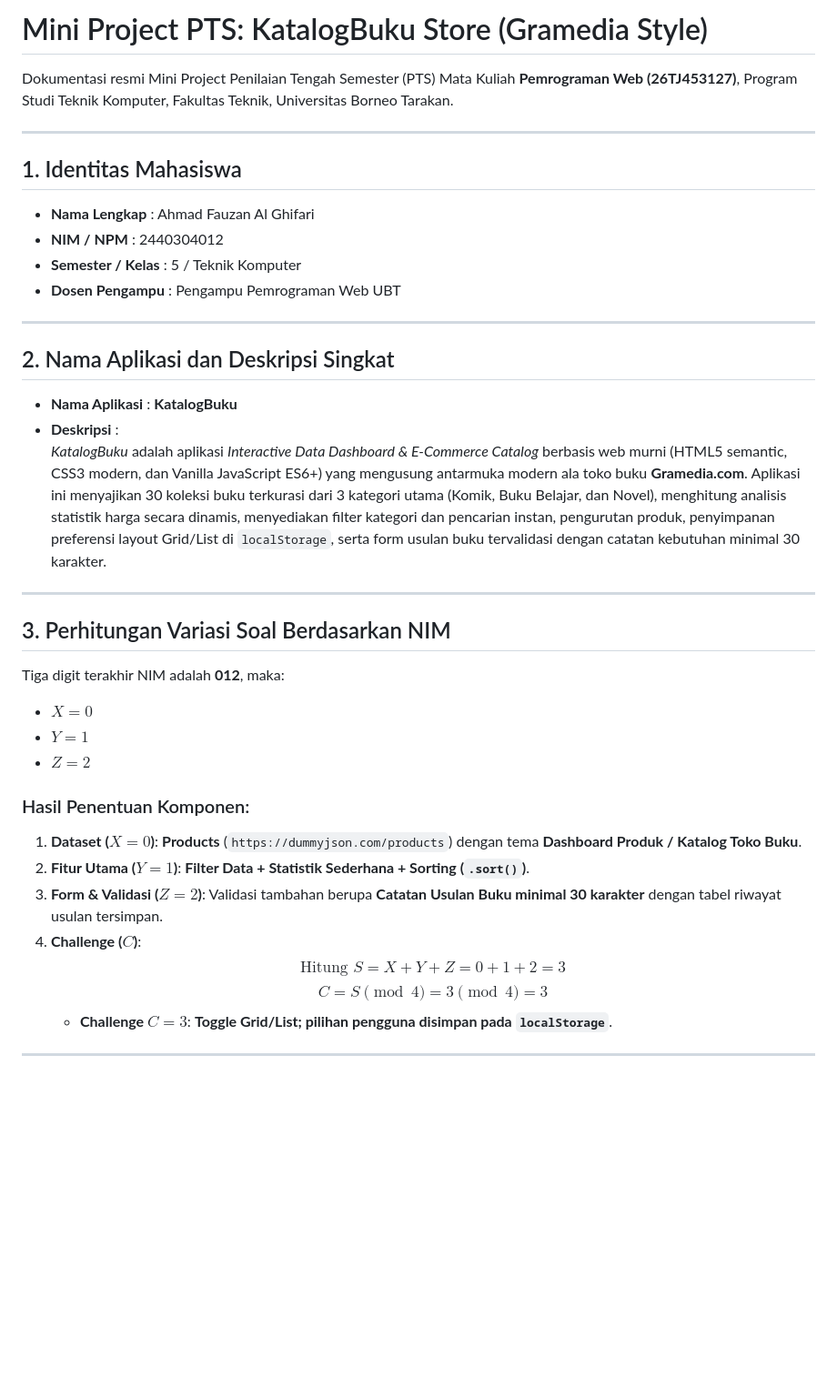
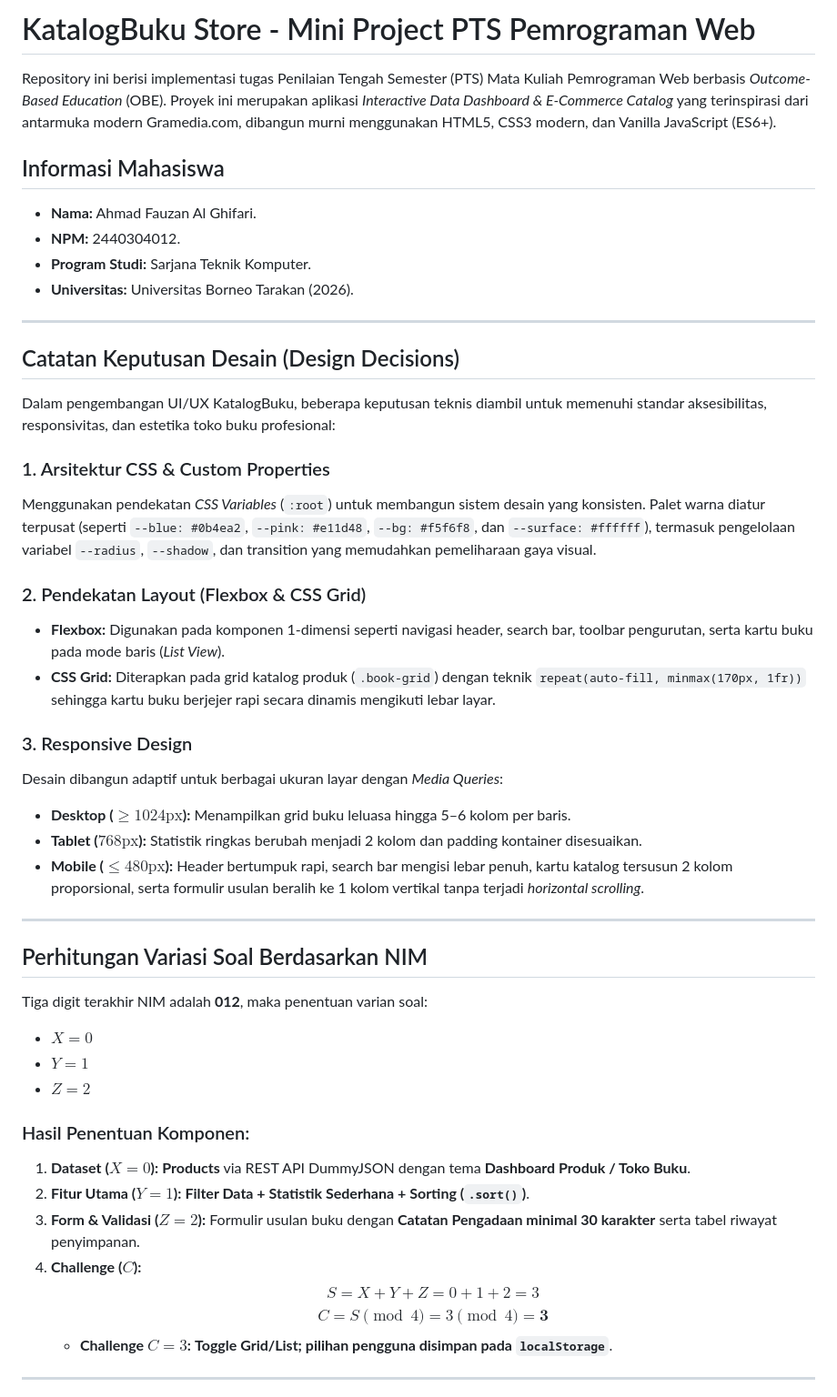
Before and after one commit to fauzanfary/pts-pemweb-2440304012, a Markdown page: README.md, the part around one of its changes. Shown at 91% size. Drawn GitHub-style; blank space fills up the shorter version.

```diff
--- a/README.md
+++ b/README.md
@@ -1,38 +1,50 @@
-# Mini Project PTS: KatalogBuku Store (Gramedia Style)
+# KatalogBuku Store - Mini Project PTS Pemrograman Web
 
-Dokumentasi resmi Mini Project Penilaian Tengah Semester (PTS) Mata Kuliah **Pemrograman Web (26TJ453127)**, Program Studi Teknik Komputer, Fakultas Teknik, Universitas Borneo Tarakan.
+Repository ini berisi implementasi tugas Penilaian Tengah Semester (PTS) Mata Kuliah Pemrograman Web berbasis *Outcome-Based Education* (OBE). Proyek ini merupakan aplikasi *Interactive Data Dashboard & E-Commerce Catalog* yang terinspirasi dari antarmuka modern Gramedia.com, dibangun murni menggunakan HTML5, CSS3 modern, dan Vanilla JavaScript (ES6+).
+
+## Informasi Mahasiswa
+
+* **Nama:** Ahmad Fauzan Al Ghifari.
+* **NPM:** 2440304012.
+* **Program Studi:** Sarjana Teknik Komputer.
+* **Universitas:** Universitas Borneo Tarakan (2026).
 
 ---
 
-## 1. Identitas Mahasiswa
-* **Nama Lengkap** : Ahmad Fauzan Al Ghifari
-* **NIM / NPM** : 2440304012
-* **Semester / Kelas** : 5 / Teknik Komputer
-* **Dosen Pengampu** : Pengampu Pemrograman Web UBT
+## Catatan Keputusan Desain (Design Decisions)
+
+Dalam pengembangan UI/UX KatalogBuku, beberapa keputusan teknis diambil untuk memenuhi standar aksesibilitas, responsivitas, dan estetika toko buku profesional:
+
+### 1. Arsitektur CSS & Custom Properties
+Menggunakan pendekatan *CSS Variables* (`:root`) untuk membangun sistem desain yang konsisten. Palet warna diatur terpusat (seperti `--blue: #0b4ea2`, `--pink: #e11d48`, `--bg: #f5f6f8`, dan `--surface: #ffffff`), termasuk pengelolaan variabel `--radius`, `--shadow`, dan transition yang memudahkan pemeliharaan gaya visual.
+
+### 2. Pendekatan Layout (Flexbox & CSS Grid)
+* **Flexbox:** Digunakan pada komponen 1-dimensi seperti navigasi header, search bar, toolbar pengurutan, serta kartu buku pada mode baris (*List View*).
+* **CSS Grid:** Diterapkan pada grid katalog produk (`.book-grid`) dengan teknik `repeat(auto-fill, minmax(170px, 1fr))` sehingga kartu buku berjejer rapi secara dinamis mengikuti lebar layar.
+
+### 3. Responsive Design
+Desain dibangun adaptif untuk berbagai ukuran layar dengan *Media Queries*:
+* **Desktop ($\ge 1024\text{px}$):** Menampilkan grid buku leluasa hingga 5–6 kolom per baris.
+* **Tablet ($768\text{px}$):** Statistik ringkas berubah menjadi 2 kolom dan padding kontainer disesuaikan.
+* **Mobile ($\le 480\text{px}$):** Header bertumpuk rapi, search bar mengisi lebar penuh, kartu katalog tersusun 2 kolom proporsional, serta formulir usulan beralih ke 1 kolom vertikal tanpa terjadi *horizontal scrolling*.
 
 ---
 
-## 2. Nama Aplikasi dan Deskripsi Singkat
-* **Nama Aplikasi** : **KatalogBuku**
-* **Deskripsi** :
-  *KatalogBuku* adalah aplikasi *Interactive Data Dashboard & E-Commerce Catalog* berbasis web murni (HTML5 semantic, CSS3 modern, dan Vanilla JavaScript ES6+) yang mengusung antarmuka modern ala toko buku **Gramedia.com**. Aplikasi ini menyajikan 30 koleksi buku terkurasi dari 3 kategori utama (Komik, Buku Belajar, dan Novel), menghitung analisis statistik harga secara dinamis, menyediakan filter kategori dan pencarian instan, pengurutan produk, penyimpanan preferensi layout Grid/List di `localStorage`, serta form usulan buku tervalidasi dengan catatan kebutuhan minimal 30 karakter.
+## Perhitungan Variasi Soal Berdasarkan NIM
 
----
-
-## 3. Perhitungan Variasi Soal Berdasarkan NIM
-Tiga digit terakhir NIM adalah **012**, maka:
+Tiga digit terakhir NIM adalah **012**, maka penentuan varian soal:
 * **$X = 0$**
 * **$Y = 1$**
 * **$Z = 2$**
 
 ### Hasil Penentuan Komponen:
-1. **Dataset ($X = 0$)**: **Products** (`https://dummyjson.com/products`) dengan tema **Dashboard Produk / Katalog Toko Buku**.
-2. **Fitur Utama ($Y = 1$)**: **Filter Data + Statistik Sederhana + Sorting (`.sort()`)**.
-3. **Form & Validasi ($Z = 2$)**: Validasi tambahan berupa **Catatan Usulan Buku minimal 30 karakter** dengan tabel riwayat usulan tersimpan.
-4. **Challenge ($C$)**:
-   $$\text{Hitung } S = X + Y + Z = 0 + 1 + 2 = 3$$
-   $$C = S \pmod 4 = 3 \pmod 4 = 3$$
-   * **Challenge $C = 3$**: **Toggle Grid/List; pilihan pengguna disimpan pada `localStorage`**.
+1. **Dataset ($X = 0$):** **Products** via REST API DummyJSON dengan tema **Dashboard Produk / Toko Buku**.
+2. **Fitur Utama ($Y = 1$):** **Filter Data + Statistik Sederhana + Sorting (`.sort()`)**.
+3. **Form & Validasi ($Z = 2$):** Formulir usulan buku dengan **Catatan Pengadaan minimal 30 karakter** serta tabel riwayat penyimpanan.
+4. **Challenge ($C$):**
+   $$S = X + Y + Z = 0 + 1 + 2 = 3$$
+   $$C = S \pmod 4 = 3 \pmod 4 = \mathbf{3}$$
+   * **Challenge $C = 3$:** **Toggle Grid/List; pilihan pengguna disimpan pada `localStorage`**.
 
 ---
 
```
Also changed, not shown: other parts of README.md (+83 -140 lines).
